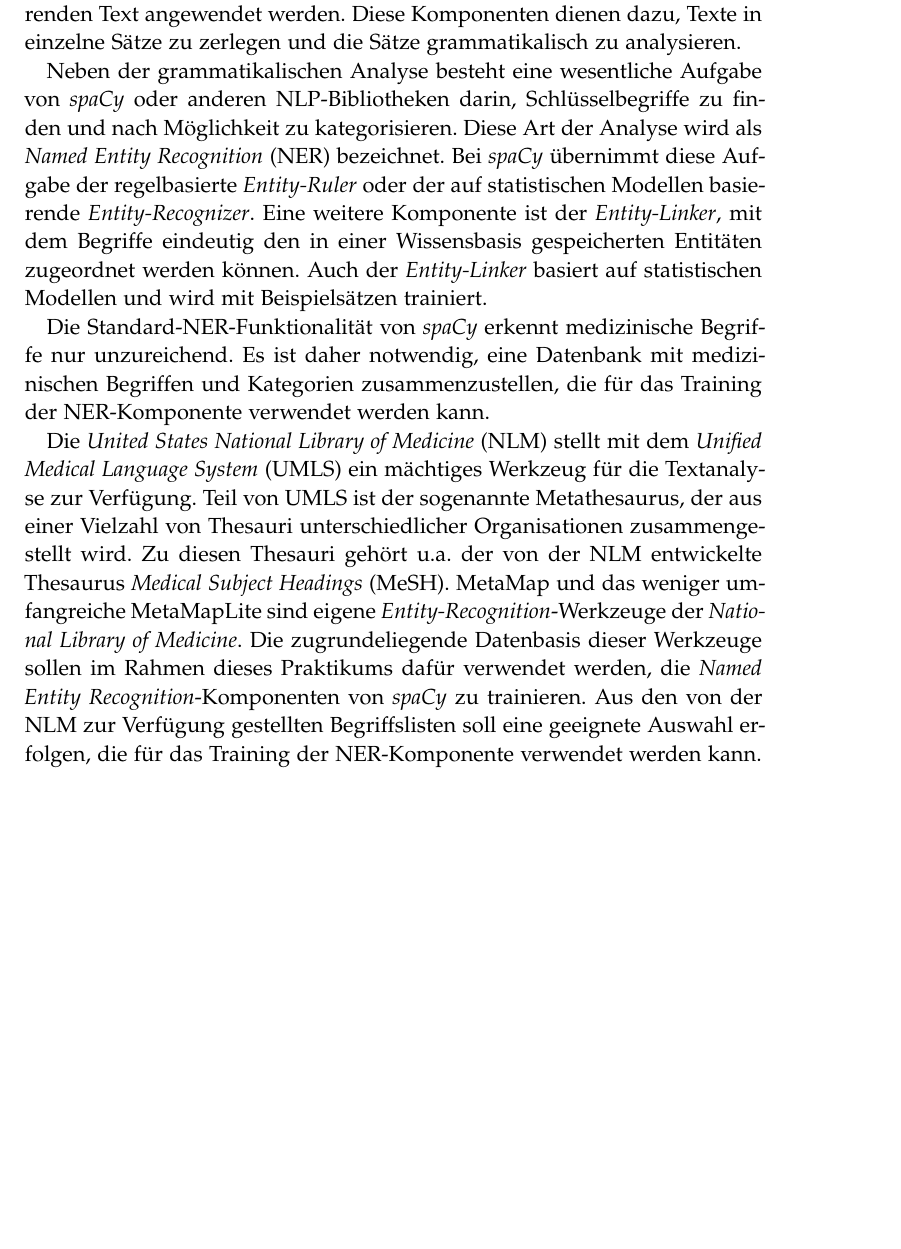
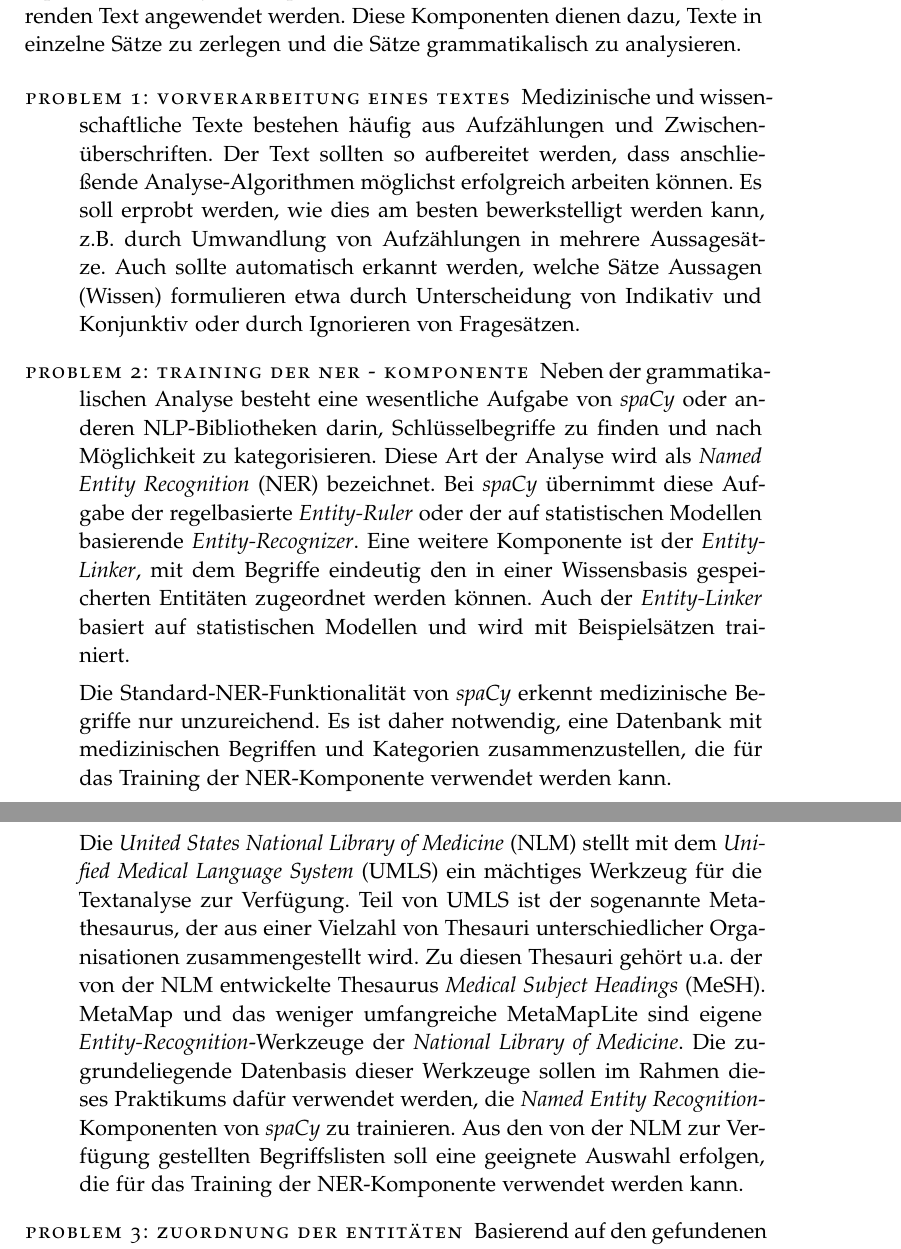
Before and after one commit to claraja/NLP_63458_WS22, a LaTeX thesis (Expose/expose.tex, which reads Expose/chapters/problembeschreibung.tex): part of page 5 of 15 before the commit and two parts of pages 5 and 6 of 15 after it, the two joined at a grey line, cut so that both start at the same text, the shorter picture padded with empty space. The pictures show the PDF file Expose/expose.pdf that the author committed with the source.

Commit message:
Überarbeitung der Problembeschreibung

```diff
--- a/Expose/chapters/problembeschreibung.tex
+++ b/Expose/chapters/problembeschreibung.tex
@@ -5,10 +5,16 @@
 
 Die medizinischen Texte enthalten z.B. Aussagen zu Krankheiten (z.B. Depression) und zählen deren Symptome (z.B. Motivationsverlust) auf. Aufgabe der Konsolenapplikation ist es, Schlüsselbegriffe im Text zu finden und miteinander in Bezug zu setzen, indem z.B. Symptome den ihnen zugrunde liegenden Krankheiten zugeordnet werden. Die von \emph{spaCy} oder anderen NLP-Bibliotheken zur Verfügung gestellte Funktionalität besteht aus einer Pipeline von Analyse-Komponenten, die nacheinander auf den zu analysierenden Text angewendet werden. Diese Komponenten dienen dazu, Texte in einzelne Sätze zu zerlegen und die Sätze grammatikalisch zu analysieren.
 
-Neben der grammatikalischen Analyse besteht eine wesentliche Aufgabe von \emph{spaCy} oder anderen NLP-Bibliotheken darin, Schlüsselbegriffe zu finden und nach Möglichkeit zu kategorisieren. Diese Art der Analyse wird als \emph{Named Entity Recognition} (NER) bezeichnet. Bei \emph{spaCy} übernimmt diese Aufgabe der regelbasierte \emph{Entity-Ruler} oder der auf statistischen Modellen basierende \emph{Entity-Recognizer}. Eine weitere Komponente ist der \emph{Entity-Linker}, mit dem Begriffe eindeutig den in einer Wissensbasis gespeicherten Entitäten zugeordnet werden können. Auch der \emph{Entity-Linker} basiert auf statistischen Modellen und wird mit Beispielsätzen trainiert.
+\begin{description}
+
+\item[Problem 1: Vorverarbeitung eines Textes] Medizinische und wissenschaftliche Texte bestehen häufig aus Aufzählungen und Zwischenüberschriften. Der Text sollten so aufbereitet werden, dass anschließende Analyse-Algorithmen möglichst erfolgreich arbeiten können. Es soll erprobt werden, wie dies am besten bewerkstelligt werden kann, z.B. durch Umwandlung von Aufzählungen in mehrere Aussagesätze. Auch sollte automatisch erkannt werden, welche Sätze Aussagen (Wissen) formulieren etwa durch Unterscheidung von Indikativ und Konjunktiv oder durch Ignorieren von Fragesätzen.
+
+\item[Problem 2: Training der NER - Komponente] Neben der grammatikalischen Analyse besteht eine wesentliche Aufgabe von \emph{spaCy} oder anderen NLP-Bibliotheken darin, Schlüsselbegriffe zu finden und nach Möglichkeit zu kategorisieren. Diese Art der Analyse wird als \emph{Named Entity Recognition} (NER) bezeichnet. Bei \emph{spaCy} übernimmt diese Aufgabe der regelbasierte \emph{Entity-Ruler} oder der auf statistischen Modellen basierende \emph{Entity-Recognizer}. Eine weitere Komponente ist der \emph{Entity-Linker}, mit dem Begriffe eindeutig den in einer Wissensbasis gespeicherten Entitäten zugeordnet werden können. Auch der \emph{Entity-Linker} basiert auf statistischen Modellen und wird mit Beispielsätzen trainiert.
 
 Die Standard-NER-Funktionalität von \emph{spaCy} erkennt medizinische Begriffe nur unzureichend. Es ist daher notwendig, eine Datenbank mit medizinischen Begriffen und Kategorien zusammenzustellen, die für das Training der NER-Komponente verwendet werden kann.
 
 Die \emph{United States National Library of Medicine} (NLM) stellt mit dem \emph{Unified Medical Language System} (UMLS) ein mächtiges Werkzeug für die Textanalyse zur Verfügung. Teil von UMLS ist der sogenannte Metathesaurus, der aus einer Vielzahl von Thesauri unterschiedlicher Organisationen zusammengestellt wird. Zu diesen Thesauri gehört u.a. der von der NLM entwickelte Thesaurus \emph{Medical Subject Headings} (MeSH). MetaMap und das weniger umfangreiche MetaMapLite sind eigene \emph{Entity-Recognition}-Werkzeuge der \emph{National Library of Medicine}. Die zugrundeliegende Datenbasis dieser Werkzeuge sollen im Rahmen dieses Praktikums dafür verwendet werden, die \emph{Named Entity Recognition}-Komponenten von \emph{spaCy} zu trainieren. Aus den von der NLM zur Verfügung gestellten Begriffslisten soll eine geeignete Auswahl erfolgen, die für das Training der NER-Komponente verwendet werden kann.
 
-Basierend auf den gefundenen Entitäten soll das Python-Programm in der Lage sein, Begriffe wie Krankheiten und Symptome richtig zuzuordnen. Hierzu muss die Struktur von Aussagesätze, Fragen, Aufzählungen und Überschriften analysiert werden und so aufbereitet werden, dass eine automatische Analyse durch NER und \emph{Entity-Linker} möglichst erfolgreich ist. Die Ausgabe der Konsolenapplikation erfolgt im RDF/XML-Format.
+\item[Problem 3: Zuordnung der Entitäten]  Basierend auf den gefundenen Entitäten soll das Python-Programm in der Lage sein, Begriffe wie Krankheiten und Symptome richtig zuzuordnen. Hierzu muss die Struktur von Aussagesätze, Fragen, Aufzählungen und Überschriften analysiert werden und so aufbereitet werden, dass eine automatische Analyse durch NER und \emph{Entity-Linker} möglichst erfolgreich ist. Die Ausgabe der Konsolenapplikation erfolgt im RDF/XML-Format.
+
+\end{description}
```
Also changed, not shown: Expose/expose.pdf, 1 other file.
